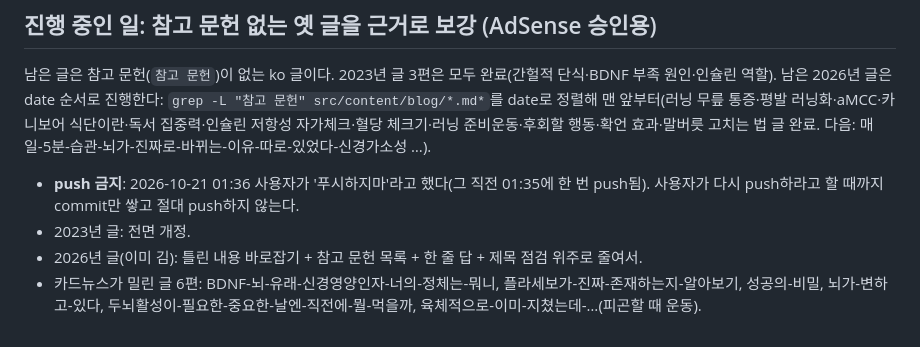
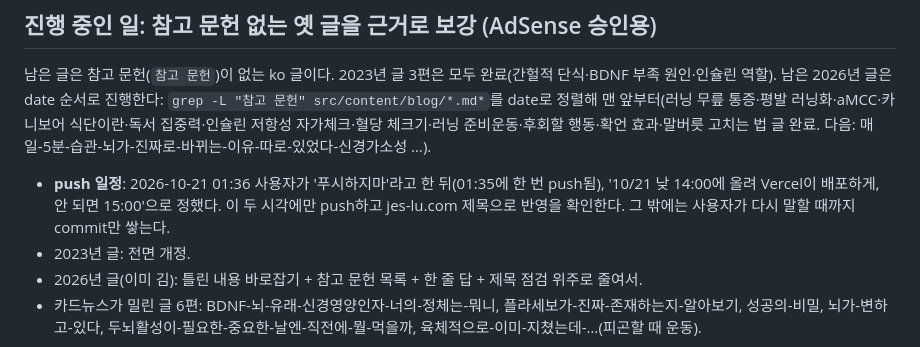
Before and after one commit to radiosori111-tech/-, a Markdown page: CLAUDE.md, the part around the change. Rendered like a GitHub page.

```diff
--- a/CLAUDE.md
+++ b/CLAUDE.md
@@ -9,7 +9,7 @@ Astro 블로그(ko/en/ja). 글은 `src/content/blog/`(ko), `en/`, `ja/`에 있
 
 ## 진행 중인 일: 참고 문헌 없는 옛 글을 근거로 보강 (AdSense 승인용)
 남은 글은 참고 문헌(`참고 문헌`)이 없는 ko 글이다. 2023년 글 3편은 모두 완료(간헐적 단식·BDNF 부족 원인·인슐린 역할). 남은 2026년 글은 date 순서로 진행한다: `grep -L "참고 문헌" src/content/blog/*.md*`를 date로 정렬해 맨 앞부터(러닝 무릎 통증·평발 러닝화·aMCC·카니보어 식단이란·독서 집중력·인슐린 저항성 자가체크·혈당 체크기·러닝 준비운동·후회할 행동·확언 효과·말버릇 고치는 법 글 완료. 다음: 매일-5분-습관-뇌가-진짜로-바뀌는-이유-따로-있었다-신경가소성 …).
-- **push 금지**: 2026-10-21 01:36 사용자가 '푸시하지마'라고 했다(그 직전 01:35에 한 번 push됨). 사용자가 다시 push하라고 할 때까지 commit만 쌓고 절대 push하지 않는다.
+- **push 일정**: 2026-10-21 01:36 사용자가 '푸시하지마'라고 한 뒤(01:35에 한 번 push됨), '10/21 낮 14:00에 올려 Vercel이 배포하게, 안 되면 15:00'으로 정했다. 이 두 시각에만 push하고 jes-lu.com 제목으로 반영을 확인한다. 그 밖에는 사용자가 다시 말할 때까지 commit만 쌓는다.
 - 2023년 글: 전면 개정.
 - 2026년 글(이미 김): 틀린 내용 바로잡기 + 참고 문헌 목록 + 한 줄 답 + 제목 점검 위주로 줄여서.
 - 카드뉴스가 밀린 글 6편: BDNF-뇌-유래-신경영양인자-너의-정체는-뭐니, 플라세보가-진짜-존재하는지-알아보기, 성공의-비밀, 뇌가-변하고-있다, 두뇌활성이-필요한-중요한-날엔-직전에-뭘-먹을까, 육체적으로-이미-지쳤는데-…(피곤할 때 운동).
```
Also changed, not shown: 지침.md (+1 -1 lines).
